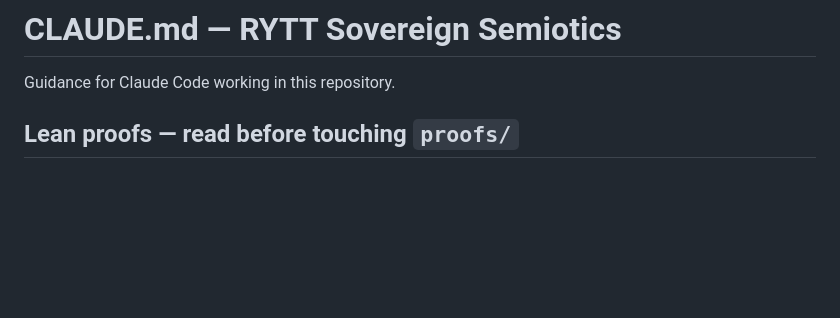
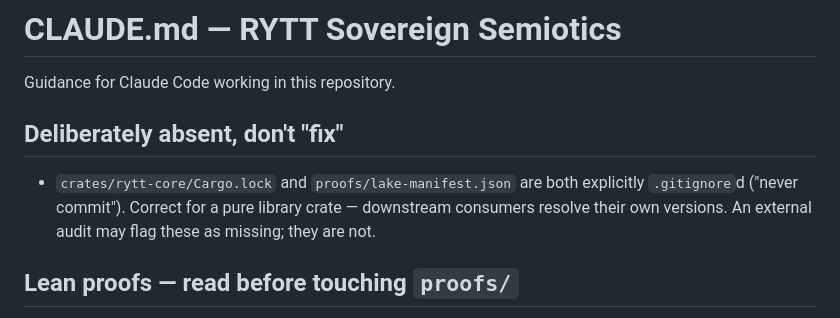
Before and after one commit to Mega-Therion/RYTT-Sovereign-Semiotics, a Markdown page: CLAUDE.md, the part around the change. GitHub-like rendering; blank space fills up the shorter version.

Commit message:
docs: note Cargo.lock/lake-manifest.json are deliberately gitignored
An external dependency audit flagged these as missing; they're
correctly excluded for a pure library crate. Saving the next
session (or agent) the same false-positive investigation.

Co-Authored-By: Claude Sonnet 5 <noreply@anthropic.com>

```diff
--- a/CLAUDE.md
+++ b/CLAUDE.md
@@ -1,6 +1,13 @@
 # CLAUDE.md — RYTT Sovereign Semiotics
 
 Guidance for Claude Code working in this repository.
+
+## Deliberately absent, don't "fix"
+
+- `crates/rytt-core/Cargo.lock` and `proofs/lake-manifest.json` are both
+  explicitly `.gitignore`d ("never commit"). Correct for a pure library
+  crate — downstream consumers resolve their own versions. An external
+  audit may flag these as missing; they are not.
 
 ## Lean proofs — read before touching `proofs/`
 
```
